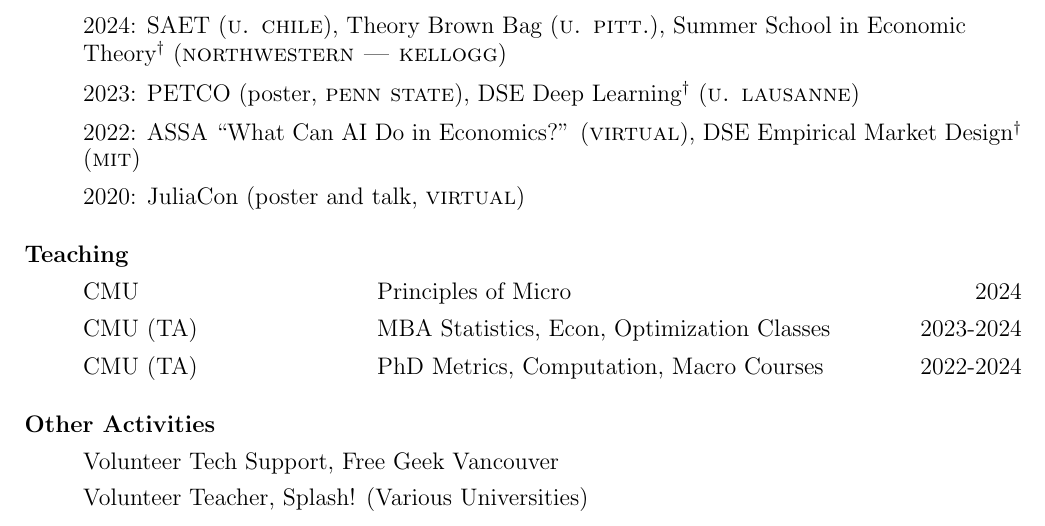
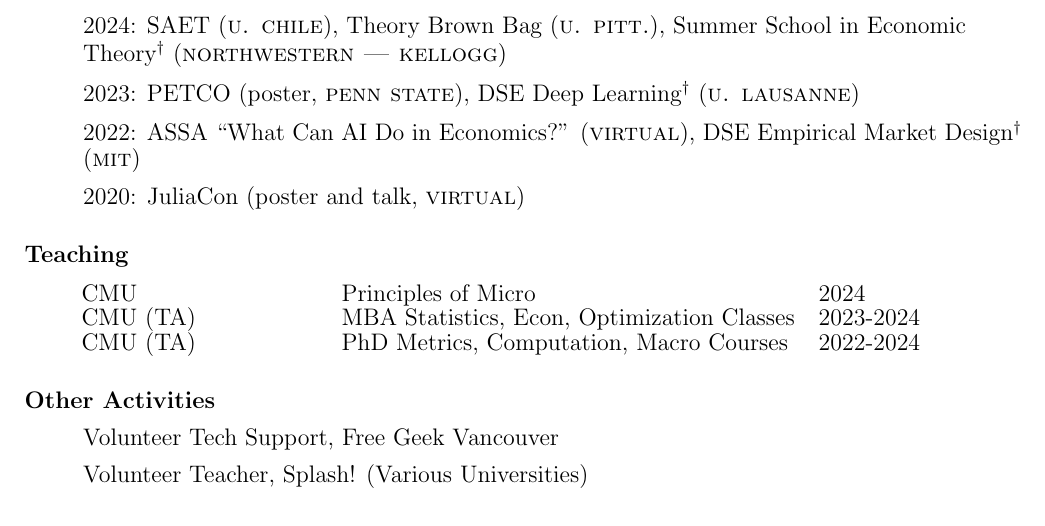
Before and after one commit to arnavs/resume, a LaTeX CV (sood-cv_full.tex): part of page 2 of 2, cut so that both start at the same text. Compiled offline with pdfLaTeX.

Commit message:
Update May 08 24, 08:05:14

```diff
--- a/sood-cv_full.tex
+++ b/sood-cv_full.tex
@@ -146,12 +146,15 @@
 % \end{itemize}
 
 \subsubsection*{Teaching}
-\begin{itemize}
-  \item CMU \hspace{9.5 em} Principles of Micro \hfill 2024
-  \item CMU (TA) \hspace{7 em} MBA Statistics, Econ, Optimization Classes \hfill 2023-2024
-  \item CMU (TA) \hspace{7 em} PhD Metrics, Computation, Macro Courses \hfill 2022-2024
-  % \item Guest Lecturer (UBC)  \hspace{7 em} Computational Methods \hfill 2019
-\end{itemize}
+
+\hspace*{0.7cm}
+\begin{tabularx}{\textwidth}{{XlXcXr}}
+    CMU & Principles of Micro & 2024 \\
+    CMU (TA) & MBA Statistics, Econ, Optimization Classes & 2023-2024 \\
+    CMU (TA) & PhD Metrics, Computation, Macro Courses & 2022-2024
+\end{tabularx}
+
+
 
 % \begin{itemize}
 
```
